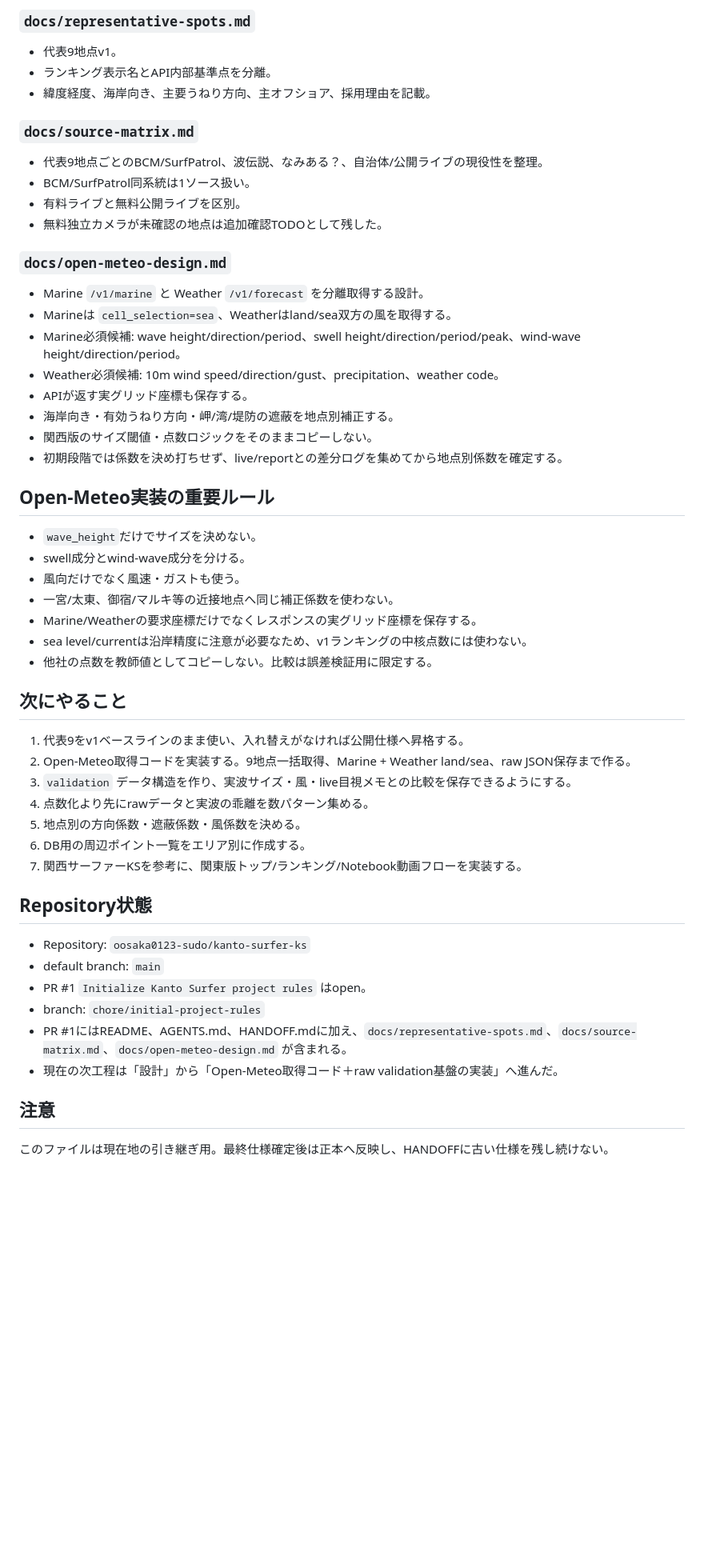
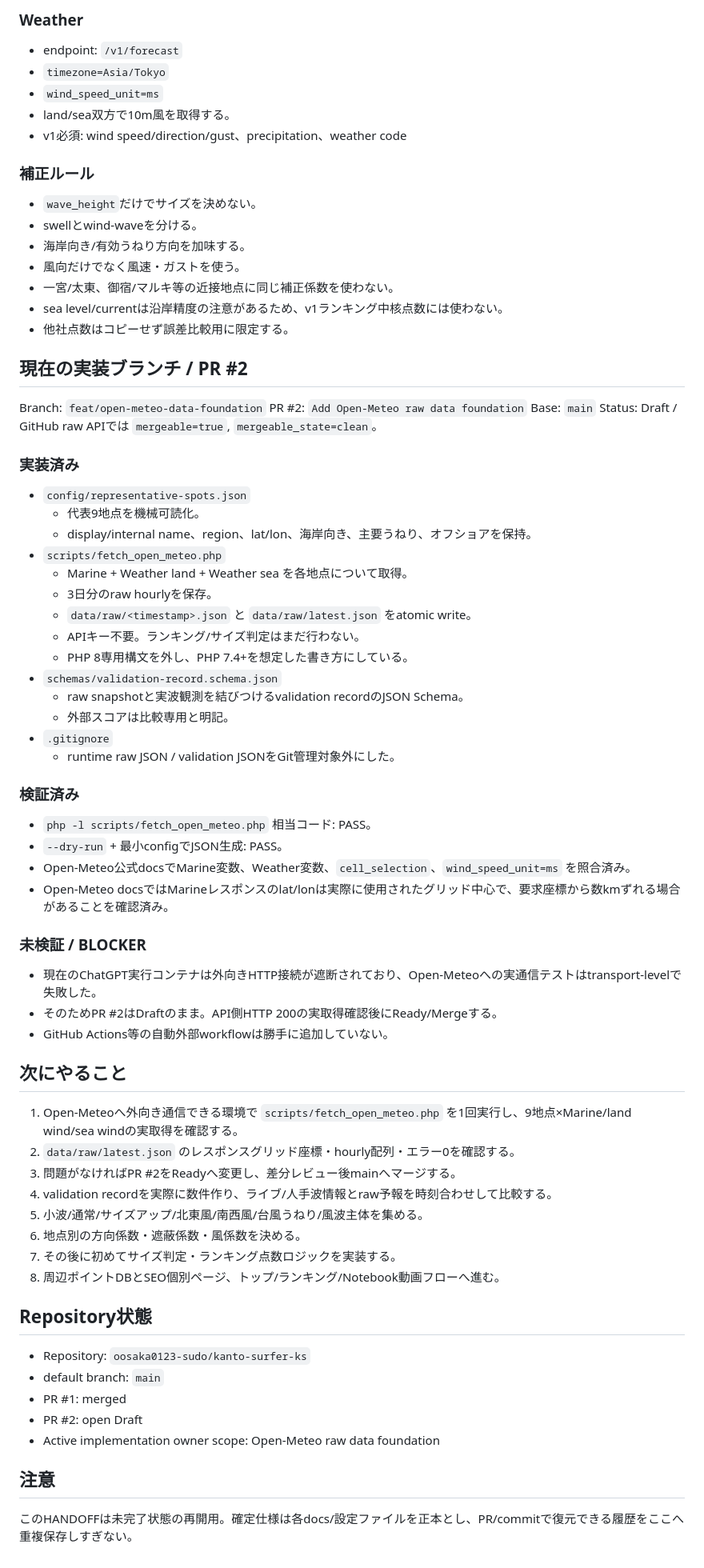
Before and after one commit to oosaka0123-sudo/kanto-surfer-ks, a Markdown page: HANDOFF.md, the part around one of its changes. Shown at 80% size. Rendered like a GitHub page; blank space fills up the shorter version.

Commit message:
docs: update handoff for Open-Meteo implementation state

```diff
--- a/HANDOFF.md
+++ b/HANDOFF.md
@@ -60,50 +72,69 @@
 
-### `docs/representative-spots.md`
-- 代表9地点v1。
-- ランキング表示名とAPI内部基準点を分離。
-- 緯度経度、海岸向き、主要うねり方向、主オフショア、採用理由を記載。
+### Weather
+- endpoint: `/v1/forecast`
+- `timezone=Asia/Tokyo`
+- `wind_speed_unit=ms`
+- land/sea双方で10m風を取得する。
+- v1必須: wind speed/direction/gust、precipitation、weather code
 
-### `docs/source-matrix.md`
-- 代表9地点ごとのBCM/SurfPatrol、波伝説、なみある？、自治体/公開ライブの現役性を整理。
-- BCM/SurfPatrol同系統は1ソース扱い。
-- 有料ライブと無料公開ライブを区別。
-- 無料独立カメラが未確認の地点は追加確認TODOとして残した。
+### 補正ルール
+- `wave_height`だけでサイズを決めない。
+- swellとwind-waveを分ける。
+- 海岸向き/有効うねり方向を加味する。
+- 風向だけでなく風速・ガストを使う。
+- 一宮/太東、御宿/マルキ等の近接地点に同じ補正係数を使わない。
+- sea level/currentは沿岸精度の注意があるため、v1ランキング中核点数には使わない。
+- 他社点数はコピーせず誤差比較用に限定する。
 
-### `docs/open-meteo-design.md`
-- Marine `/v1/marine` と Weather `/v1/forecast` を分離取得する設計。
-- Marineは `cell_selection=sea`、Weatherはland/sea双方の風を取得する。
-- Marine必須候補: wave height/direction/period、swell height/direction/period/peak、wind-wave height/direction/period。
-- Weather必須候補: 10m wind speed/direction/gust、precipitation、weather code。
-- APIが返す実グリッド座標も保存する。
-- 海岸向き・有効うねり方向・岬/湾/堤防の遮蔽を地点別補正する。
-- 関西版のサイズ閾値・点数ロジックをそのままコピーしない。
-- 初期段階では係数を決め打ちせず、live/reportとの差分ログを集めてから地点別係数を確定する。
+## 現在の実装ブランチ / PR #2
+Branch: `feat/open-meteo-data-foundation`
+PR #2: `Add Open-Meteo raw data foundation`
+Base: `main`
+Status: Draft / GitHub raw APIでは `mergeable=true`, `mergeable_state=clean`。
 
-## Open-Meteo実装の重要ルール
-- `wave_height`だけでサイズを決めない。
-- swell成分とwind-wave成分を分ける。
-- 風向だけでなく風速・ガストも使う。
-- 一宮/太東、御宿/マルキ等の近接地点へ同じ補正係数を使わない。
-- Marine/Weatherの要求座標だけでなくレスポンスの実グリッド座標を保存する。
-- sea level/currentは沿岸精度に注意が必要なため、v1ランキングの中核点数には使わない。
-- 他社の点数を教師値としてコピーしない。比較は誤差検証用に限定する。
+### 実装済み
+- `config/representative-spots.json`
+  - 代表9地点を機械可読化。
+  - display/internal name、region、lat/lon、海岸向き、主要うねり、オフショアを保持。
+- `scripts/fetch_open_meteo.php`
+  - Marine + Weather land + Weather sea を各地点について取得。
+  - 3日分のraw hourlyを保存。
+  - `data/raw/<timestamp>.json` と `data/raw/latest.json` をatomic write。
+  - APIキー不要。ランキング/サイズ判定はまだ行わない。
+  - PHP 8専用構文を外し、PHP 7.4+を想定した書き方にしている。
+- `schemas/validation-record.schema.json`
+  - raw snapshotと実波観測を結びつけるvalidation recordのJSON Schema。
+  - 外部スコアは比較専用と明記。
+- `.gitignore`
+  - runtime raw JSON / validation JSONをGit管理対象外にした。
+
+### 検証済み
+- `php -l scripts/fetch_open_meteo.php` 相当コード: PASS。
+- `--dry-run` + 最小configでJSON生成: PASS。
+- Open-Meteo公式docsでMarine変数、Weather変数、`cell_selection`、`wind_speed_unit=ms` を照合済み。
+- Open-Meteo docsではMarineレスポンスのlat/lonは実際に使用されたグリッド中心で、要求座標から数kmずれる場合があることを確認済み。
+
+### 未検証 / BLOCKER
+- 現在のChatGPT実行コンテナは外向きHTTP接続が遮断されており、Open-Meteoへの実通信テストはtransport-levelで失敗した。
+- そのためPR #2はDraftのまま。API側HTTP 200の実取得確認後にReady/Mergeする。
+- GitHub Actions等の自動外部workflowは勝手に追加していない。
 
 ## 次にやること
-1. 代表9をv1ベースラインのまま使い、入れ替えがなければ公開仕様へ昇格する。
-2. Open-Meteo取得コードを実装する。9地点一括取得、Marine + Weather land/sea、raw JSON保存まで作る。
-3. `validation` データ構造を作り、実波サイズ・風・live目視メモとの比較を保存できるようにする。
-4. 点数化より先にrawデータと実波の乖離を数パターン集める。
-5. 地点別の方向係数・遮蔽係数・風係数を決める。
-6. DB用の周辺ポイント一覧をエリア別に作成する。
-7. 関西サーファーKSを参考に、関東版トップ/ランキング/Notebook動画フローを実装する。
+1. Open-Meteoへ外向き通信できる環境で `scripts/fetch_open_meteo.php` を1回実行し、9地点×Marine/land wind/sea windの実取得を確認する。
+2. `data/raw/latest.json` のレスポンスグリッド座標・hourly配列・エラー0を確認する。
+3. 問題がなければPR #2をReadyへ変更し、差分レビュー後mainへマージする。
+4. validation recordを実際に数件作り、ライブ/人手波情報とraw予報を時刻合わせして比較する。
+5. 小波/通常/サイズアップ/北東風/南西風/台風うねり/風波主体を集める。
+6. 地点別の方向係数・遮蔽係数・風係数を決める。
+7. その後に初めてサイズ判定・ランキング点数ロジックを実装する。
+8. 周辺ポイントDBとSEO個別ページ、トップ/ランキング/Notebook動画フローへ進む。
 
 ## Repository状態
 - Repository: `oosaka0123-sudo/kanto-surfer-ks`
 - default branch: `main`
-- PR #1 `Initialize Kanto Surfer project rules` はopen。
-- branch: `chore/initial-project-rules`
-- PR #1にはREADME、AGENTS.md、HANDOFF.mdに加え、`docs/representative-spots.md`、`docs/source-matrix.md`、`docs/open-meteo-design.md` が含まれる。
-- 現在の次工程は「設計」から「Open-Meteo取得コード＋raw validation基盤の実装」へ進んだ。
+- PR #1: merged
+- PR #2: open Draft
+- Active implementation owner scope: Open-Meteo raw data foundation
 
 ## 注意
-このファイルは現在地の引き継ぎ用。最終仕様確定後は正本へ反映し、HANDOFFに古い仕様を残し続けない。
+このHANDOFFは未完了状態の再開用。確定仕様は各docs/設定ファイルを正本とし、PR/commitで復元できる履歴をここへ重複保存しすぎない。
```
Also changed, not shown: other parts of HANDOFF.md (+47 -35 lines).
